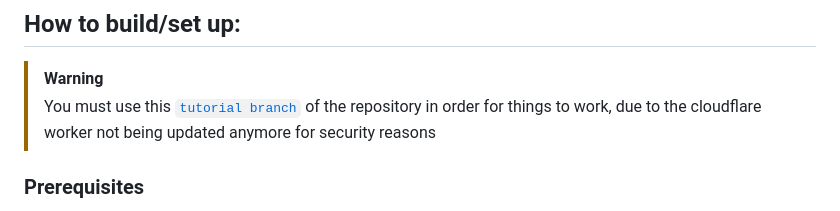
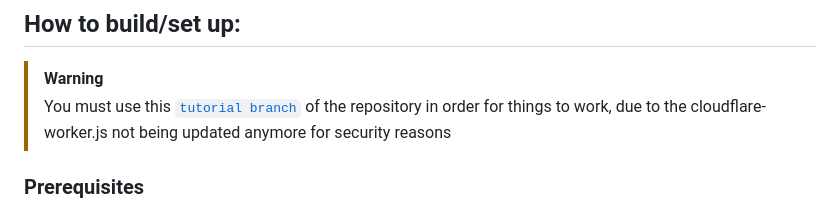
Before and after one commit to Andres9890/ipa-encryption-checker, a Markdown page: README.md, the part around the change. Drawn GitHub-style.

```diff
--- a/README.md
+++ b/README.md
@@ -52,7 +52,7 @@ Contact me through [email](mailto:andres@ipachecker.qzz.io) if you have any ques
 ## How to build/set up:
 
 >[!WARNING]
-> You must use this [`tutorial branch`](https://github.com/Andres9890/ipa-encryption-checker/tree/tutorial) of the repository in order for things to work, due to the cloudflare worker not being updated anymore for security reasons
+> You must use this [`tutorial branch`](https://github.com/Andres9890/ipa-encryption-checker/tree/tutorial) of the repository in order for things to work, due to the cloudflare-worker.js not being updated anymore for security reasons
 
 ### Prerequisites
 
```
